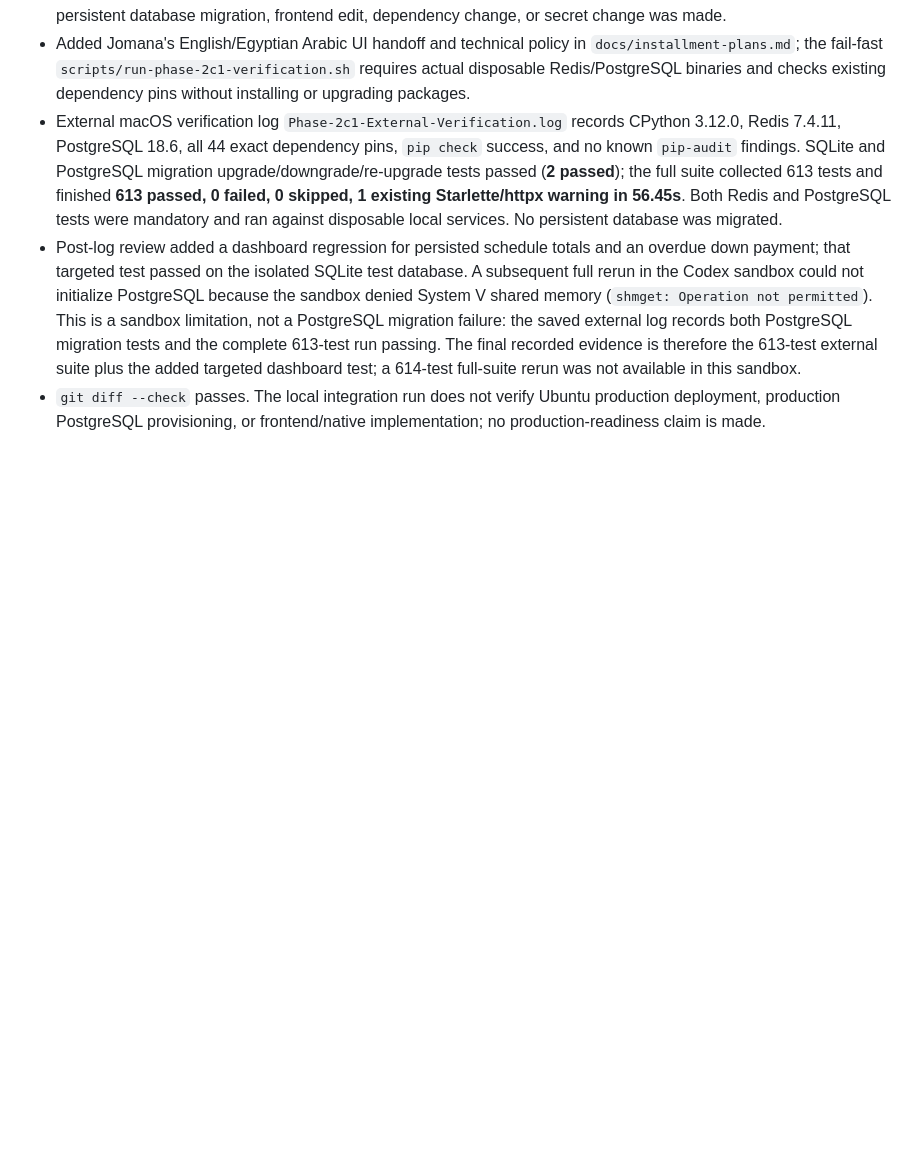
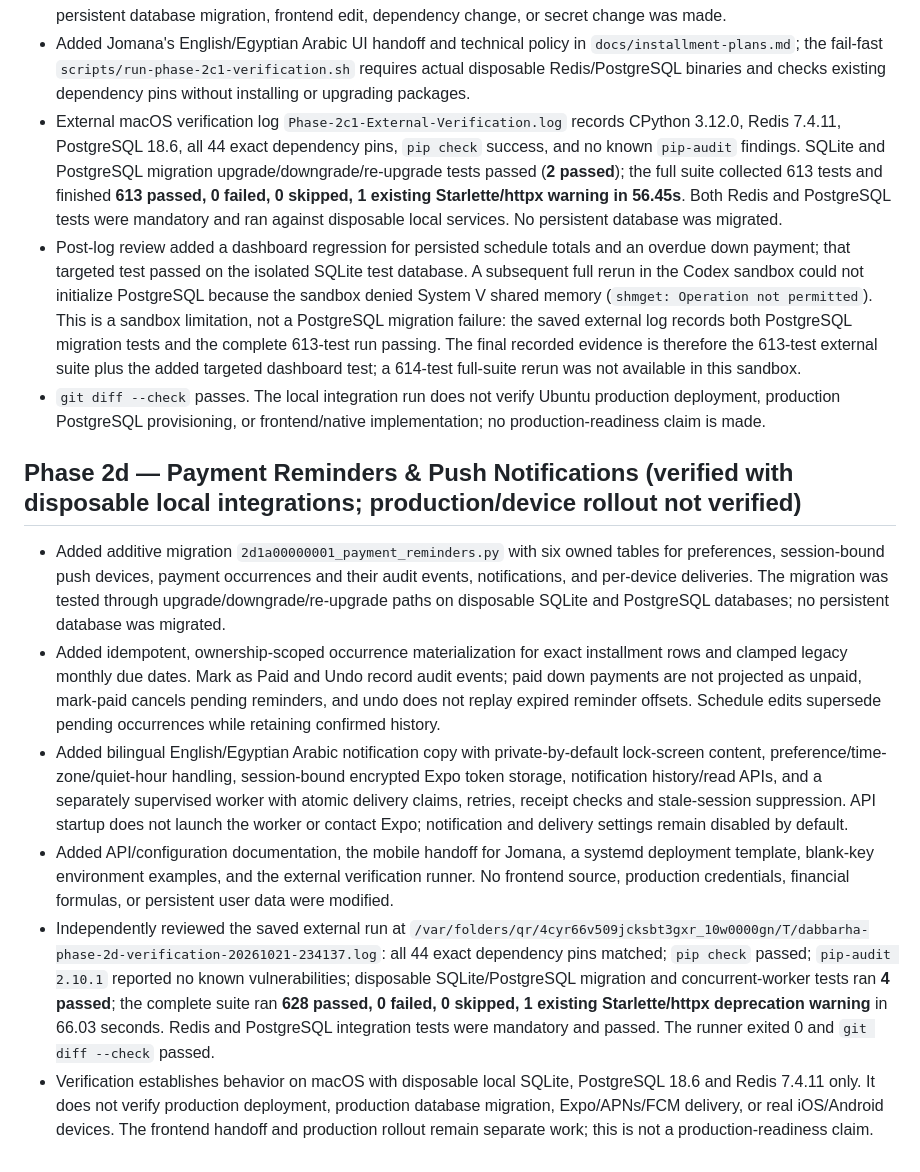
Before and after one commit to mohamedelgamily/Dabbarha, a Markdown page: PROGRESS.md, the part around the change. GitHub-like rendering; blank space fills up the shorter version.

Commit message:
docs: update notification system progress

```diff
--- a/PROGRESS.md
+++ b/PROGRESS.md
@@ -971,3 +971,12 @@ Use this section to record progress in later phases.
 - External macOS verification log `Phase-2c1-External-Verification.log` records CPython 3.12.0, Redis 7.4.11, PostgreSQL 18.6, all 44 exact dependency pins, `pip check` success, and no known `pip-audit` findings. SQLite and PostgreSQL migration upgrade/downgrade/re-upgrade tests passed (**2 passed**); the full suite collected 613 tests and finished **613 passed, 0 failed, 0 skipped, 1 existing Starlette/httpx warning in 56.45s**. Both Redis and PostgreSQL tests were mandatory and ran against disposable local services. No persistent database was migrated.
 - Post-log review added a dashboard regression for persisted schedule totals and an overdue down payment; that targeted test passed on the isolated SQLite test database. A subsequent full rerun in the Codex sandbox could not initialize PostgreSQL because the sandbox denied System V shared memory (`shmget: Operation not permitted`). This is a sandbox limitation, not a PostgreSQL migration failure: the saved external log records both PostgreSQL migration tests and the complete 613-test run passing. The final recorded evidence is therefore the 613-test external suite plus the added targeted dashboard test; a 614-test full-suite rerun was not available in this sandbox.
 - `git diff --check` passes. The local integration run does not verify Ubuntu production deployment, production PostgreSQL provisioning, or frontend/native implementation; no production-readiness claim is made.
+
+## Phase 2d — Payment Reminders & Push Notifications (verified with disposable local integrations; production/device rollout not verified)
+
+- Added additive migration `2d1a00000001_payment_reminders.py` with six owned tables for preferences, session-bound push devices, payment occurrences and their audit events, notifications, and per-device deliveries. The migration was tested through upgrade/downgrade/re-upgrade paths on disposable SQLite and PostgreSQL databases; no persistent database was migrated.
+- Added idempotent, ownership-scoped occurrence materialization for exact installment rows and clamped legacy monthly due dates. Mark as Paid and Undo record audit events; paid down payments are not projected as unpaid, mark-paid cancels pending reminders, and undo does not replay expired reminder offsets. Schedule edits supersede pending occurrences while retaining confirmed history.
+- Added bilingual English/Egyptian Arabic notification copy with private-by-default lock-screen content, preference/time-zone/quiet-hour handling, session-bound encrypted Expo token storage, notification history/read APIs, and a separately supervised worker with atomic delivery claims, retries, receipt checks and stale-session suppression. API startup does not launch the worker or contact Expo; notification and delivery settings remain disabled by default.
+- Added API/configuration documentation, the mobile handoff for Jomana, a systemd deployment template, blank-key environment examples, and the external verification runner. No frontend source, production credentials, financial formulas, or persistent user data were modified.
+- Independently reviewed the saved external run at `/var/folders/qr/4cyr66v509jcksbt3gxr_10w0000gn/T/dabbarha-phase-2d-verification-20261021-234137.log`: all 44 exact dependency pins matched; `pip check` passed; `pip-audit 2.10.1` reported no known vulnerabilities; disposable SQLite/PostgreSQL migration and concurrent-worker tests ran **4 passed**; the complete suite ran **628 passed, 0 failed, 0 skipped, 1 existing Starlette/httpx deprecation warning** in 66.03 seconds. Redis and PostgreSQL integration tests were mandatory and passed. The runner exited 0 and `git diff --check` passed.
+- Verification establishes behavior on macOS with disposable local SQLite, PostgreSQL 18.6 and Redis 7.4.11 only. It does not verify production deployment, production database migration, Expo/APNs/FCM delivery, or real iOS/Android devices. The frontend handoff and production rollout remain separate work; this is not a production-readiness claim.
```
